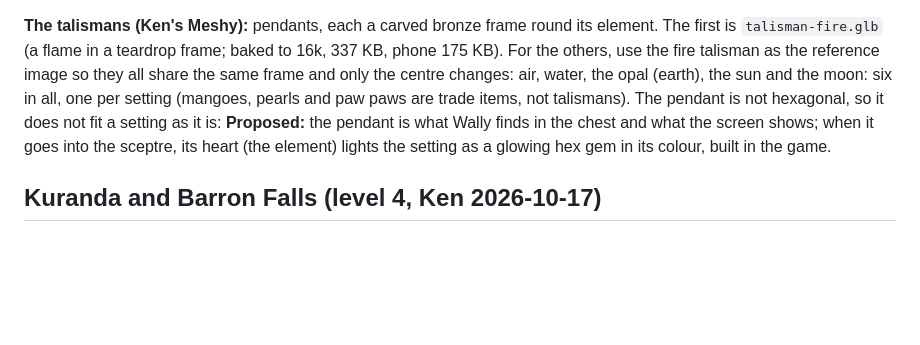
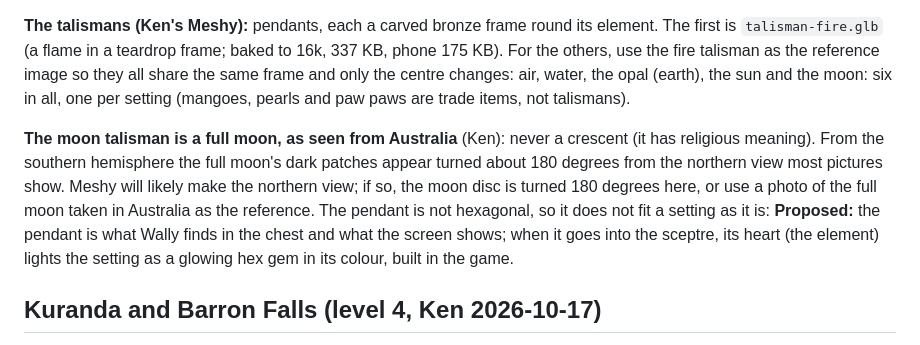
Before and after one commit to kenbin64/chomp2, a Markdown page: MODELS.md, the part around the change. Drawn GitHub-style; blank space fills up the shorter version.

Commit message:
Moon talisman: a full moon as Australia sees it, not a crescent
Co-Authored-By: Claude Opus 5.5 <noreply@anthropic.com>

```diff
--- a/MODELS.md
+++ b/MODELS.md
@@ -234,7 +234,12 @@ building its own. Baked to 40k (`sceptre.glb` 455 KB, phone 276 KB). Six setting
 `talisman-fire.glb` (a flame in a teardrop frame; baked to 16k, 337 KB, phone 175 KB). For the others,
 use the fire talisman as the reference image so they all share the same frame and only the centre changes:
 air, water, the opal (earth), the sun and the moon: six in all, one per setting (mangoes, pearls and paw
-paws are trade items, not talismans). The pendant is not hexagonal, so it does
+paws are trade items, not talismans).
+
+**The moon talisman is a full moon, as seen from Australia** (Ken): never a crescent (it has religious
+meaning). From the southern hemisphere the full moon's dark patches appear turned about 180 degrees from
+the northern view most pictures show. Meshy will likely make the northern view; if so, the moon disc is
+turned 180 degrees here, or use a photo of the full moon taken in Australia as the reference. The pendant is not hexagonal, so it does
 not fit a setting as it is: **Proposed:** the pendant is what Wally finds in the chest and what the screen
 shows; when it goes into the sceptre, its heart (the element) lights the setting as a glowing hex gem in
 its colour, built in the game.
```
Also changed, not shown: MASTER.md (+3 -1 lines).
